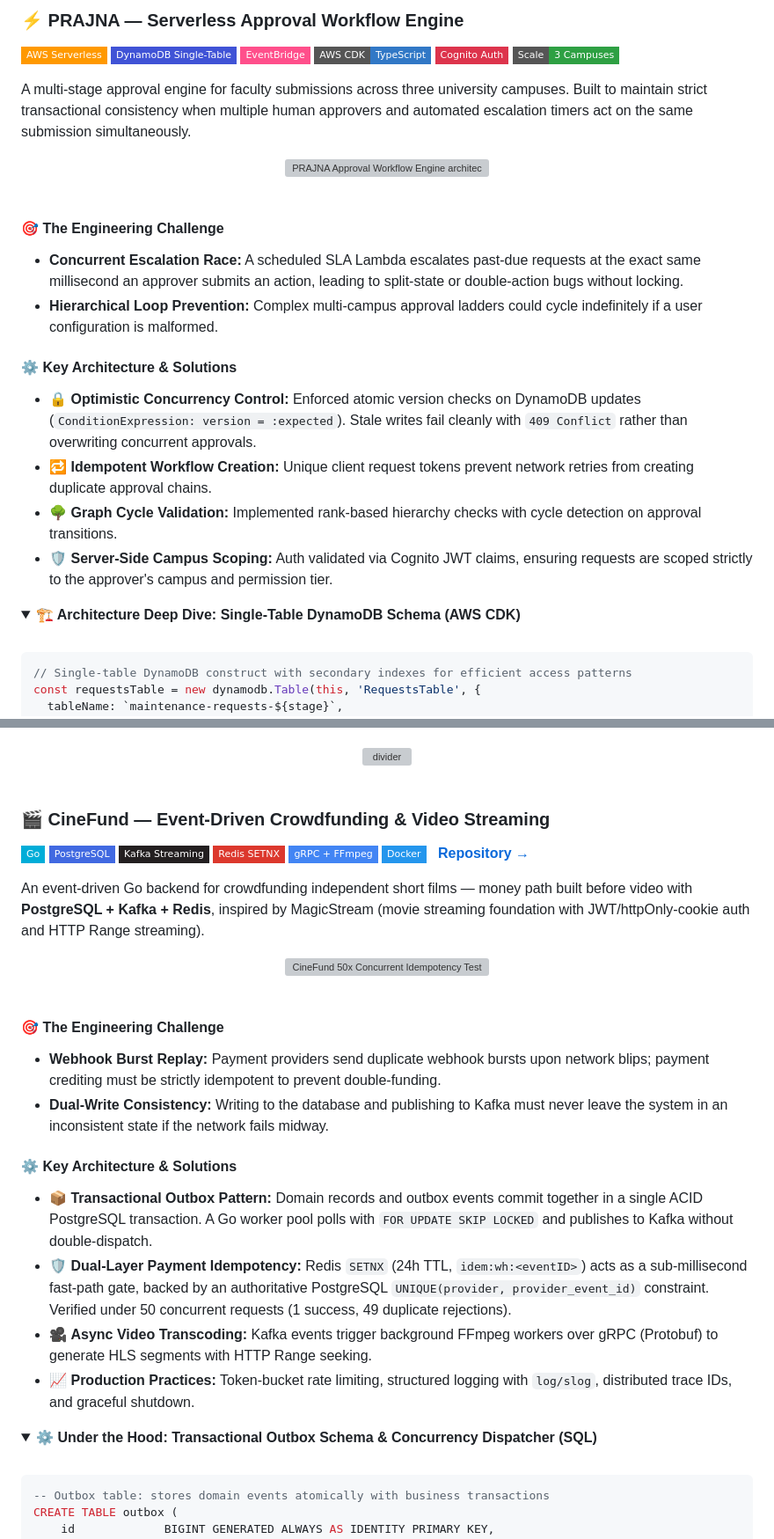
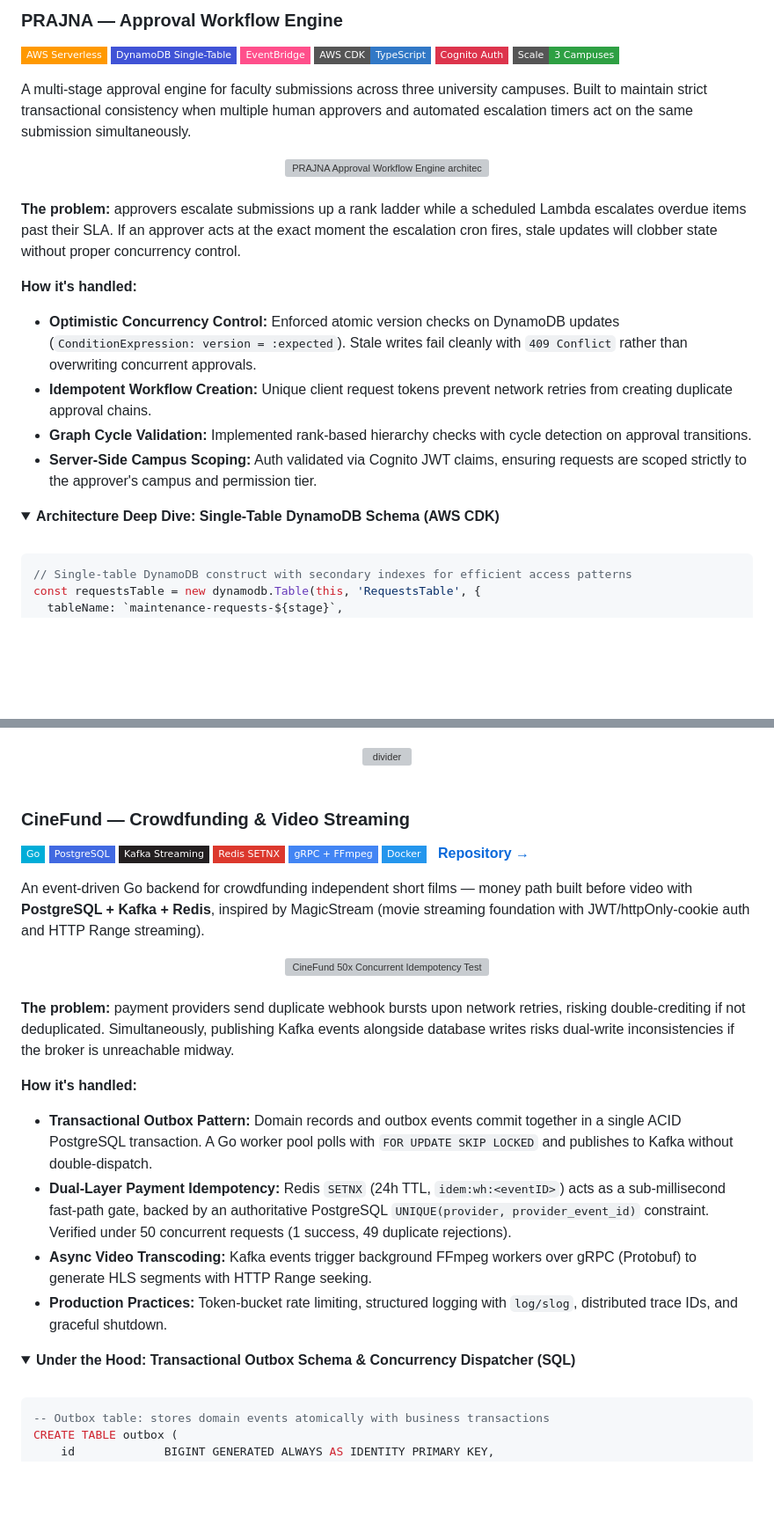
Before and after one commit to maczeo11/maczeo11, a Markdown page: README.md, 2 parts joined by grey strips. Shown at 88% size. Rendered like a GitHub page; folded sections open; badges without logos; blank space fills up the shorter version; grey boxes are pictures that could not be loaded.

````diff
--- a/README.md
+++ b/README.md
@@ -128,5 +128,5 @@ I'm a final-year B.Tech Computer Science student focused on building backend sys
 
-### ⚡ PRAJNA — Serverless Approval Workflow Engine
+### PRAJNA — Approval Workflow Engine
 
 <p>
 <img src="https://img.shields.io/badge/AWS_Serverless-FF9900?style=flat-square&logo=amazonaws&logoColor=white" />
@@ -145,18 +145,16 @@ A multi-stage approval engine for faculty submissions across three university ca
 
 <br/>
 
-#### 🎯 The Engineering Challenge
-- **Concurrent Escalation Race:** A scheduled SLA Lambda escalates past-due requests at the exact same millisecond an approver submits an action, leading to split-state or double-action bugs without locking.
-- **Hierarchical Loop Prevention:** Complex multi-campus approval ladders could cycle indefinitely if a user configuration is malformed.
+**The problem:** approvers escalate submissions up a rank ladder while a scheduled Lambda escalates overdue items past their SLA. If an approver acts at the exact moment the escalation cron fires, stale updates will clobber state without proper concurrency control.
 
-#### ⚙️ Key Architecture & Solutions
-- 🔒 **Optimistic Concurrency Control:** Enforced atomic version checks on DynamoDB updates (`ConditionExpression: version = :expected`). Stale writes fail cleanly with `409 Conflict` rather than overwriting concurrent approvals.
-- 🔁 **Idempotent Workflow Creation:** Unique client request tokens prevent network retries from creating duplicate approval chains.
-- 🌳 **Graph Cycle Validation:** Implemented rank-based hierarchy checks with cycle detection on approval transitions.
-- 🛡️ **Server-Side Campus Scoping:** Auth validated via Cognito JWT claims, ensuring requests are scoped strictly to the approver's campus and permission tier.
+**How it's handled:**
+- **Optimistic Concurrency Control:** Enforced atomic version checks on DynamoDB updates (`ConditionExpression: version = :expected`). Stale writes fail cleanly with `409 Conflict` rather than overwriting concurrent approvals.
+- **Idempotent Workflow Creation:** Unique client request tokens prevent network retries from creating duplicate approval chains.
+- **Graph Cycle Validation:** Implemented rank-based hierarchy checks with cycle detection on approval transitions.
+- **Server-Side Campus Scoping:** Auth validated via Cognito JWT claims, ensuring requests are scoped strictly to the approver's campus and permission tier.
 
 <details>
-<summary><b>🏗️ Architecture Deep Dive: Single-Table DynamoDB Schema (AWS CDK)</b></summary>
+<summary><b>Architecture Deep Dive: Single-Table DynamoDB Schema (AWS CDK)</b></summary>
 <br/>
 
 ```typescript
@@ -196,7 +194,7 @@ requestsTable.addGlobalSecondaryIndex({
 
 <br/>
 
-### 🎬 CineFund — Event-Driven Crowdfunding & Video Streaming
+### CineFund — Crowdfunding & Video Streaming
 
 <p>
 <img src="https://img.shields.io/badge/Go-00ADD8?style=flat-square&logo=go&logoColor=white" />
@@ -216,18 +214,16 @@ An event-driven Go backend for crowdfunding independent short films — money pa
 
 <br/>
 
-#### 🎯 The Engineering Challenge
-- **Webhook Burst Replay:** Payment providers send duplicate webhook bursts upon network blips; payment crediting must be strictly idempotent to prevent double-funding.
-- **Dual-Write Consistency:** Writing to the database and publishing to Kafka must never leave the system in an inconsistent state if the network fails midway.
+**The problem:** payment providers send duplicate webhook bursts upon network retries, risking double-crediting if not deduplicated. Simultaneously, publishing Kafka events alongside database writes risks dual-write inconsistencies if the broker is unreachable midway.
 
-#### ⚙️ Key Architecture & Solutions
-- 📦 **Transactional Outbox Pattern:** Domain records and outbox events commit together in a single ACID PostgreSQL transaction. A Go worker pool polls with `FOR UPDATE SKIP LOCKED` and publishes to Kafka without double-dispatch.
-- 🛡️ **Dual-Layer Payment Idempotency:** Redis `SETNX` (24h TTL, `idem:wh:<eventID>`) acts as a sub-millisecond fast-path gate, backed by an authoritative PostgreSQL `UNIQUE(provider, provider_event_id)` constraint. Verified under 50 concurrent requests (1 success, 49 duplicate rejections).
-- 🎥 **Async Video Transcoding:** Kafka events trigger background FFmpeg workers over gRPC (Protobuf) to generate HLS segments with HTTP Range seeking.
-- 📈 **Production Practices:** Token-bucket rate limiting, structured logging with `log/slog`, distributed trace IDs, and graceful shutdown.
+**How it's handled:**
+- **Transactional Outbox Pattern:** Domain records and outbox events commit together in a single ACID PostgreSQL transaction. A Go worker pool polls with `FOR UPDATE SKIP LOCKED` and publishes to Kafka without double-dispatch.
+- **Dual-Layer Payment Idempotency:** Redis `SETNX` (24h TTL, `idem:wh:<eventID>`) acts as a sub-millisecond fast-path gate, backed by an authoritative PostgreSQL `UNIQUE(provider, provider_event_id)` constraint. Verified under 50 concurrent requests (1 success, 49 duplicate rejections).
+- **Async Video Transcoding:** Kafka events trigger background FFmpeg workers over gRPC (Protobuf) to generate HLS segments with HTTP Range seeking.
+- **Production Practices:** Token-bucket rate limiting, structured logging with `log/slog`, distributed trace IDs, and graceful shutdown.
 
 <details>
-<summary><b>⚙️ Under the Hood: Transactional Outbox Schema & Concurrency Dispatcher (SQL)</b></summary>
+<summary><b>Under the Hood: Transactional Outbox Schema & Concurrency Dispatcher (SQL)</b></summary>
 <br/>
 
 ```sql
````
Also changed, not shown: other parts of README.md (+32 -32 lines).
